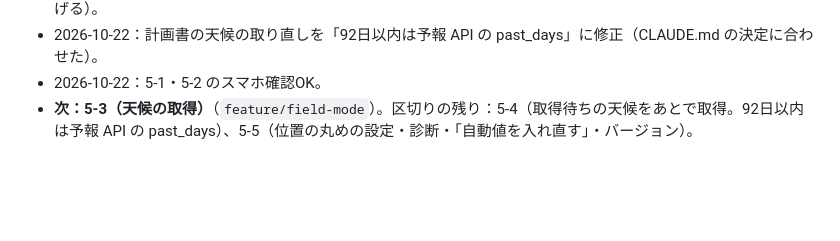
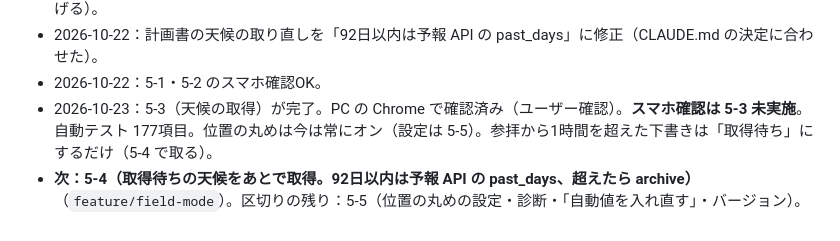
Before and after one commit to nobwat/shrine-checklist, a Markdown page: CLAUDE.md, the part around the change. Rendered like a GitHub page; blank space fills up the shorter version.

Commit message:
docs: 現在地を更新（5-3 完了、次は 5-4。スマホ確認は 5-3 未実施）
Co-Authored-By: Claude Opus 5.5 <noreply@anthropic.com>

```diff
--- a/CLAUDE.md
+++ b/CLAUDE.md
@@ -82,4 +82,5 @@ STEP 0（2026-10-17）で挙げたリスク。方針の根拠：決定＝ユー
 - 2026-10-21：STEP 5 の 5-1（日時と時間帯の自動記録・「自動」バッジ・時間帯の設定）と 5-2（位置の記録）が完了。PC の Chrome で確認済み。自動テスト 161項目。バージョンは 2.0.0-dev.4 のまま（5-5 で 2.0.0-dev.5 に上げる）。
 - 2026-10-22：計画書の天候の取り直しを「92日以内は予報 API の past_days」に修正（CLAUDE.md の決定に合わせた）。
 - 2026-10-22：5-1・5-2 のスマホ確認OK。
-- **次：5-3（天候の取得）**（`feature/field-mode`）。区切りの残り：5-4（取得待ちの天候をあとで取得。92日以内は予報 API の past_days）、5-5（位置の丸めの設定・診断・「自動値を入れ直す」・バージョン）。
+- 2026-10-23：5-3（天候の取得）が完了。PC の Chrome で確認済み（ユーザー確認）。**スマホ確認は 5-3 未実施**。自動テスト 177項目。位置の丸めは今は常にオン（設定は 5-5）。参拝から1時間を超えた下書きは「取得待ち」にするだけ（5-4 で取る）。
+- **次：5-4（取得待ちの天候をあとで取得。92日以内は予報 API の past_days、超えたら archive）**（`feature/field-mode`）。区切りの残り：5-5（位置の丸めの設定・診断・「自動値を入れ直す」・バージョン）。
```
